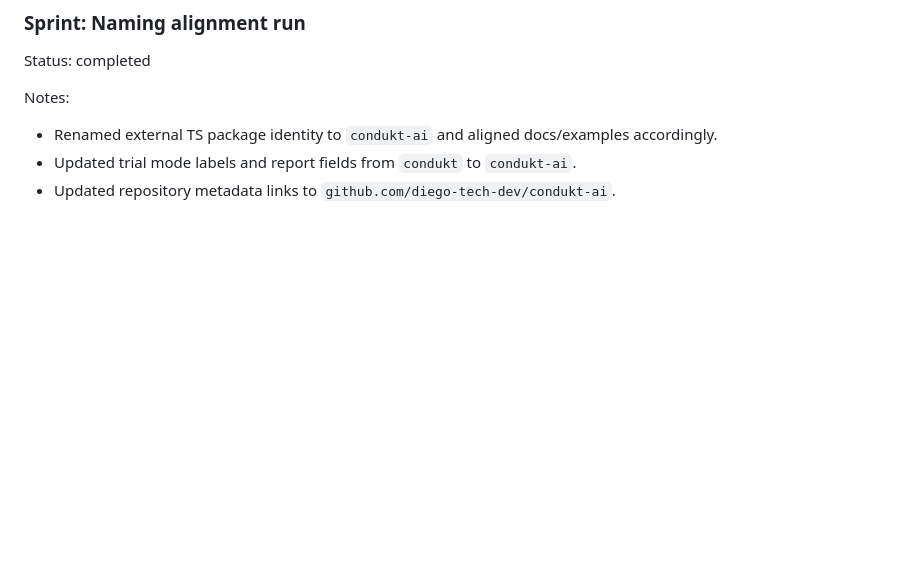
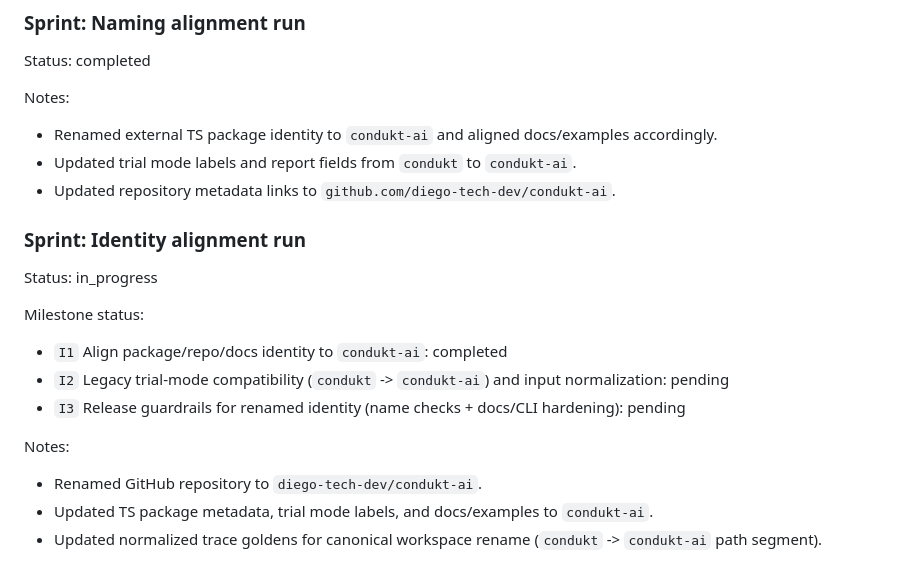
Before and after one commit to diego-tech-dev/condukt-ai, a Markdown page: WORKLOG.md, the part around the change. Rendered like a GitHub page; blank space fills up the shorter version.

Commit message:
chore: align condukt-ai identity across package repo and docs

```diff
--- a/WORKLOG.md
+++ b/WORKLOG.md
@@ -196,3 +196,17 @@ Notes:
 - Renamed external TS package identity to `condukt-ai` and aligned docs/examples accordingly.
 - Updated trial mode labels and report fields from `condukt` to `condukt-ai`.
 - Updated repository metadata links to `github.com/diego-tech-dev/condukt-ai`.
+
+### Sprint: Identity alignment run
+
+Status: in_progress
+
+Milestone status:
+- `I1` Align package/repo/docs identity to `condukt-ai`: completed
+- `I2` Legacy trial-mode compatibility (`condukt` -> `condukt-ai`) and input normalization: pending
+- `I3` Release guardrails for renamed identity (name checks + docs/CLI hardening): pending
+
+Notes:
+- Renamed GitHub repository to `diego-tech-dev/condukt-ai`.
+- Updated TS package metadata, trial mode labels, and docs/examples to `condukt-ai`.
+- Updated normalized trace goldens for canonical workspace rename (`condukt` -> `condukt-ai` path segment).
```
Also changed, not shown: ROADMAP.md (+9 -1 lines).
